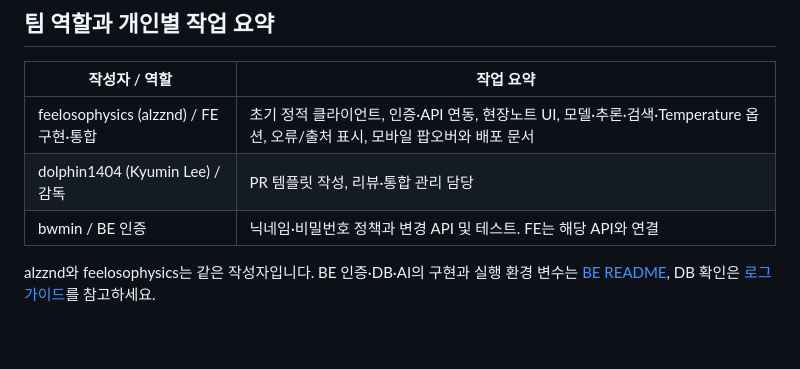
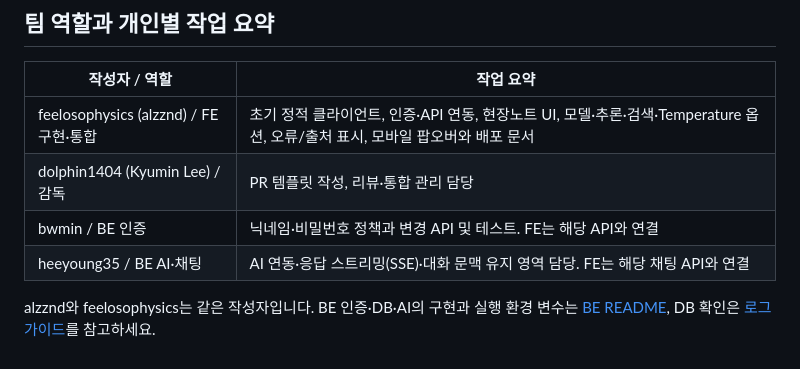
Before and after one commit to cocoa7-1/chat-fe, a Markdown page: README.md, the part around the change. GitHub-like rendering.

Commit message:
docs: include backend chat owner in team summary

```diff
--- a/README.md
+++ b/README.md
@@ -42,5 +42,6 @@ Vercel에서 Framework Other, 빌드 없음, Output루트(.)로 배포합니다.
 | feelosophysics (alzznd) / FE 구현·통합 | 초기 정적 클라이언트, 인증·API 연동, 현장노트 UI, 모델·추론·검색·Temperature 옵션, 오류/출처 표시, 모바일 팝오버와 배포 문서 |
 | dolphin1404 (Kyumin Lee) / 감독 | PR 템플릿 작성, 리뷰·통합 관리 담당 |
 | bwmin / BE 인증 | 닉네임·비밀번호 정책과 변경 API 및 테스트. FE는 해당 API와 연결 |
+| heeyoung35 / BE AI·채팅 | AI 연동·응답 스트리밍(SSE)·대화 문맥 유지 영역 담당. FE는 해당 채팅 API와 연결 |
 
 alzznd와 feelosophysics는 같은 작성자입니다. BE 인증·DB·AI의 구현과 실행 환경 변수는 [BE README](https://github.com/cocoa7-1/chat-be/blob/main/README.md), DB 확인은 [로그 가이드](https://github.com/cocoa7-1/chat-be/blob/main/docs/roles/log_db_guide.md)를 참고하세요.
```
